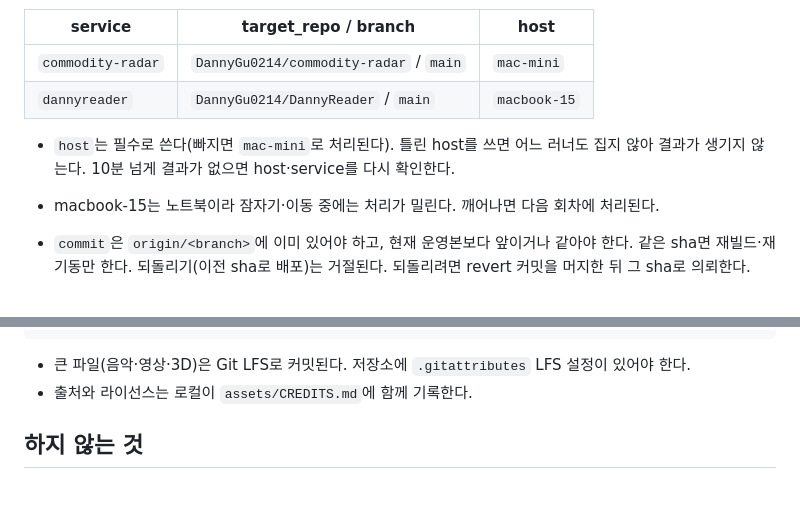
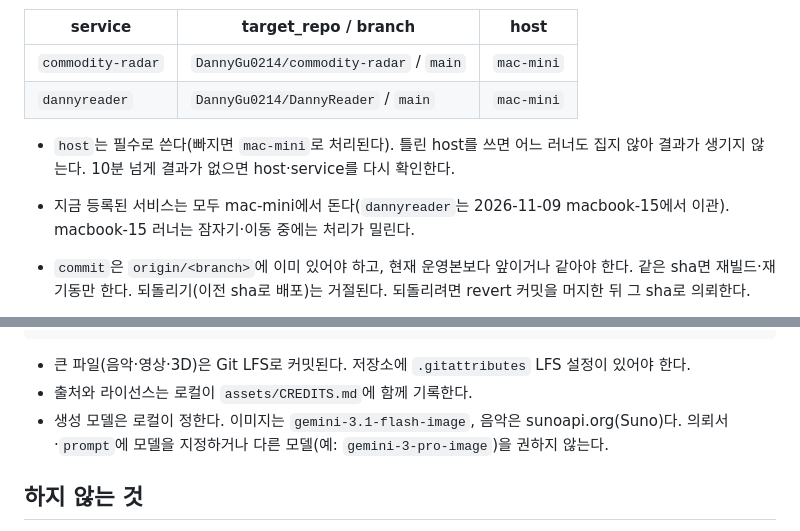
Before and after one commit to DannyGu0214/Danny-Game-Center, a Markdown page: docs/agent-bridge.md, 2 parts joined by grey strips. Rendered like a GitHub page; blank space fills up the shorter version.

Commit message:
docs: agent-bridge 지침 갱신 (dannyreader host → mac-mini)
Co-Authored-By: Claude Opus 5.5 <noreply@anthropic.com>

```diff
--- a/docs/agent-bridge.md
+++ b/docs/agent-bridge.md
@@ -95,10 +95,10 @@ supersedes:
 | service | target_repo / branch | host |
 |---|---|---|
 | `commodity-radar` | `DannyGu0214/commodity-radar` / `main` | `mac-mini` |
-| `dannyreader` | `DannyGu0214/DannyReader` / `main` | `macbook-15` |
+| `dannyreader` | `DannyGu0214/DannyReader` / `main` | `mac-mini` |
 
 - `host`는 필수로 쓴다(빠지면 `mac-mini`로 처리된다). 틀린 host를 쓰면 어느 러너도 집지 않아 결과가 생기지 않는다. 10분 넘게 결과가 없으면 host·service를 다시 확인한다.
-- macbook-15는 노트북이라 잠자기·이동 중에는 처리가 밀린다. 깨어나면 다음 회차에 처리된다.
+- 지금 등록된 서비스는 모두 mac-mini에서 돈다(`dannyreader`는 2026-11-09 macbook-15에서 이관). macbook-15 러너는 잠자기·이동 중에는 처리가 밀린다.
 
 - `commit`은 `origin/<branch>`에 이미 있어야 하고, 현재 운영본보다 앞이거나 같아야 한다. 같은 sha면 재빌드·재기동만 한다. 되돌리기(이전 sha로 배포)는 거절된다. 되돌리려면 revert 커밋을 머지한 뒤 그 sha로 의뢰한다.
 - 처리 순서: ff 병합 → 빌드 → 재기동 → 헬스체크. 실패하면 러너가 이전 sha로 롤백하고 결과에 `failed`와 사유를 적는다.
@@ -127,6 +127,7 @@ assets:
 
 - 큰 파일(음악·영상·3D)은 Git LFS로 커밋된다. 저장소에 `.gitattributes` LFS 설정이 있어야 한다.
 - 출처와 라이선스는 로컬이 `assets/CREDITS.md`에 함께 기록한다.
+- 생성 모델은 로컬이 정한다. 이미지는 `gemini-3.1-flash-image`, 음악은 sunoapi.org(Suno)다. 의뢰서·`prompt`에 모델을 지정하거나 다른 모델(예: `gemini-3-pro-image`)을 권하지 않는다.
 
 ## 하지 않는 것
 
```
